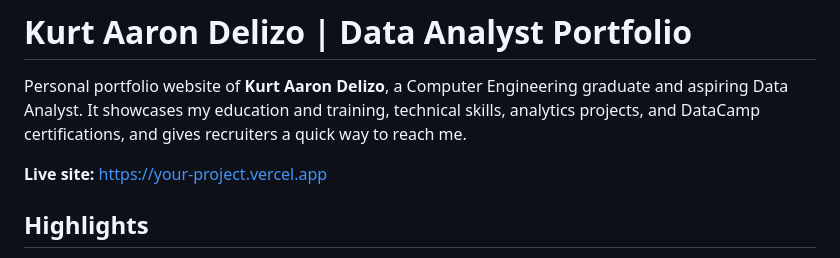
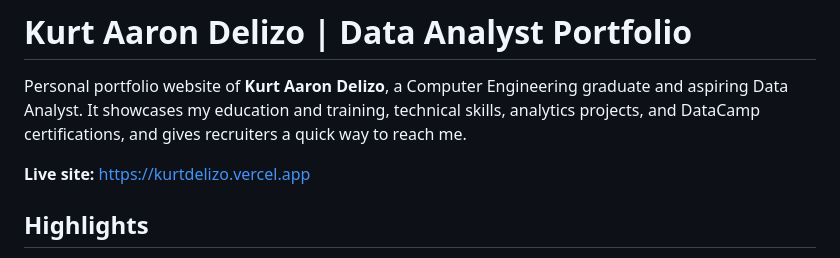
Before and after one commit to kurtdlz/kurt-portfolio, a Markdown page: README.md, the part around the change. Drawn GitHub-style.

Commit message:
Add live demo link to README

```diff
--- a/README.md
+++ b/README.md
@@ -2,7 +2,7 @@
 
 Personal portfolio website of **Kurt Aaron Delizo**, a Computer Engineering graduate and aspiring Data Analyst. It showcases my education and training, technical skills, analytics projects, and DataCamp certifications, and gives recruiters a quick way to reach me.
 
-**Live site:** https://your-project.vercel.app
+**Live site:** https://kurtdelizo.vercel.app
 
 <!-- Replace the link above with your Vercel URL after deploying.
      Optional: add a screenshot, e.g. ![Portfolio preview](docs/screenshot.png) -->
```
